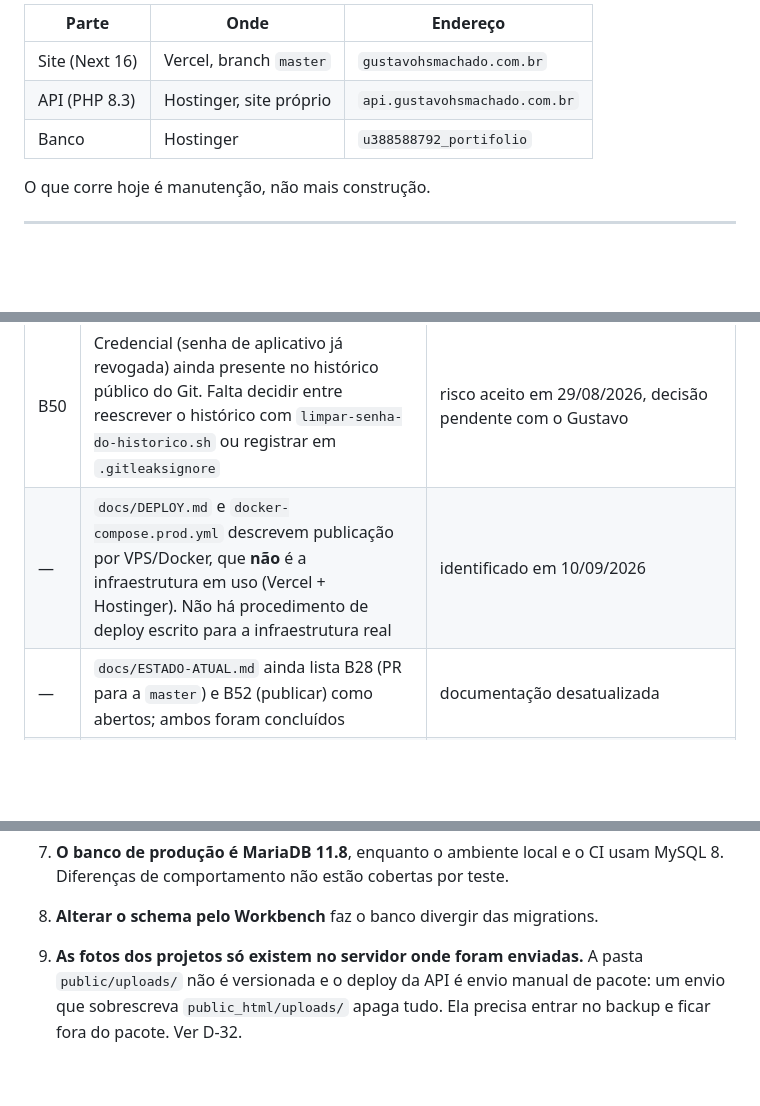
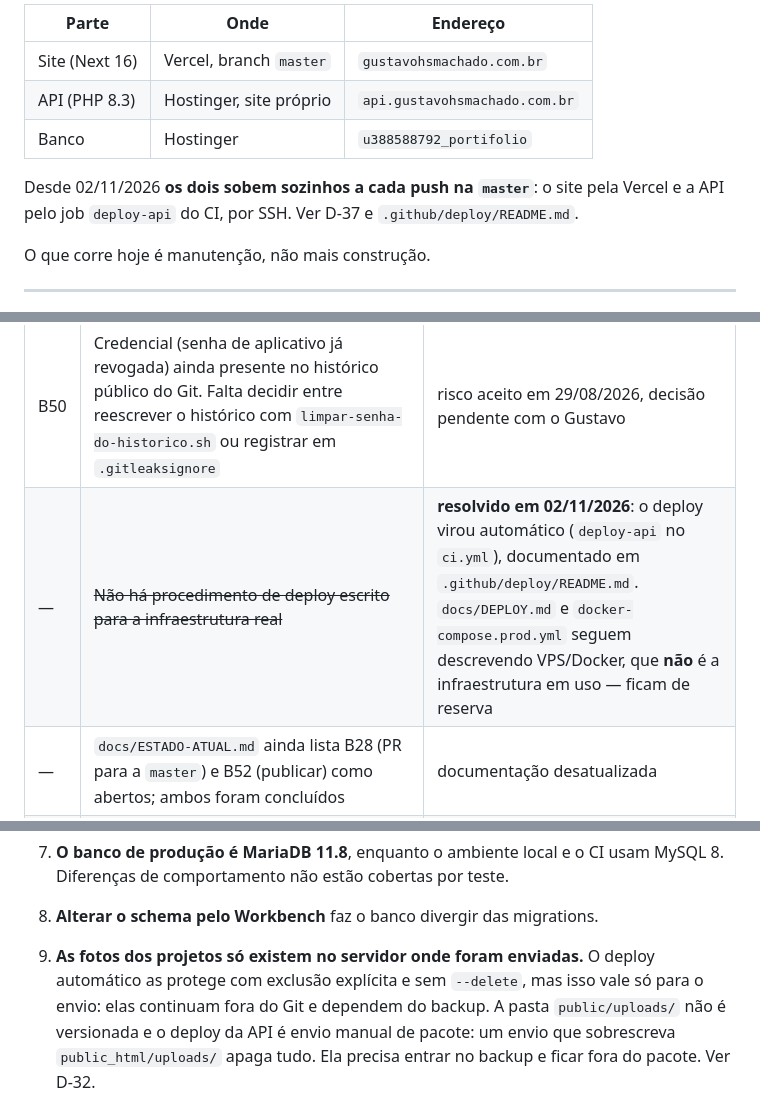
Before and after one commit to GustavoHSMachado/Portifolio, a Markdown page: .ai/estado.md, 3 parts joined by grey strips. Drawn GitHub-style; blank space fills up the shorter version.

```diff
--- a/.ai/estado.md
+++ b/.ai/estado.md
@@ -17,6 +17,10 @@ merge da `dev` na `master` já aconteceu e o sistema está no ar desde
 | Site (Next 16) | Vercel, branch `master` | `gustavohsmachado.com.br` |
 | API (PHP 8.3) | Hostinger, site próprio | `api.gustavohsmachado.com.br` |
 | Banco | Hostinger | `u388588792_portifolio` |
+
+Desde 02/11/2026 **os dois sobem sozinhos a cada push na `master`**: o site pela
+Vercel e a API pelo job `deploy-api` do CI, por SSH. Ver D-37 e
+`.github/deploy/README.md`.
 
 O que corre hoje é manutenção, não mais construção.
 
@@ -98,7 +102,7 @@ o reprovava (`expect` de 5 s, 2 workers).
 | ID | Item | Situação |
 |---|---|---|
 | B50 | Credencial (senha de aplicativo já revogada) ainda presente no histórico público do Git. Falta decidir entre reescrever o histórico com `limpar-senha-do-historico.sh` ou registrar em `.gitleaksignore` | risco aceito em 29/08/2026, decisão pendente com o Gustavo |
-| — | `docs/DEPLOY.md` e `docker-compose.prod.yml` descrevem publicação por VPS/Docker, que **não** é a infraestrutura em uso (Vercel + Hostinger). Não há procedimento de deploy escrito para a infraestrutura real | identificado em 10/09/2026 |
+| — | ~~Não há procedimento de deploy escrito para a infraestrutura real~~ | **resolvido em 02/11/2026**: o deploy virou automático (`deploy-api` no `ci.yml`), documentado em `.github/deploy/README.md`. `docs/DEPLOY.md` e `docker-compose.prod.yml` seguem descrevendo VPS/Docker, que **não** é a infraestrutura em uso — ficam de reserva |
 | — | `docs/ESTADO-ATUAL.md` ainda lista B28 (PR para a `master`) e B52 (publicar) como abertos; ambos foram concluídos | documentação desatualizada |
 | — | Minutas legais (`docs/legal/`) com campos `[PREENCHER]` e sem revisão jurídica | pendente desde 09/08/2026 |
 | — | Expurgo (`database/purge.php`) não roda sozinho em produção; precisa de agendamento | pendente |
@@ -136,7 +140,9 @@ o reprovava (`expect` de 5 s, 2 workers).
 7. **O banco de produção é MariaDB 11.8**, enquanto o ambiente local e o CI usam
    MySQL 8. Diferenças de comportamento não estão cobertas por teste.
 8. **Alterar o schema pelo Workbench** faz o banco divergir das migrations.
-9. **As fotos dos projetos só existem no servidor onde foram enviadas.** A pasta
+9. **As fotos dos projetos só existem no servidor onde foram enviadas.** O
+   deploy automático as protege com exclusão explícita e sem `--delete`, mas
+   isso vale só para o envio: elas continuam fora do Git e dependem do backup. A pasta
    `public/uploads/` não é versionada e o deploy da API é envio manual de
    pacote: um envio que sobrescreva `public_html/uploads/` apaga tudo. Ela
    precisa entrar no backup e ficar fora do pacote. Ver D-32.
```
Also changed, not shown: .ai/decisoes.md (+37 -0 lines).
